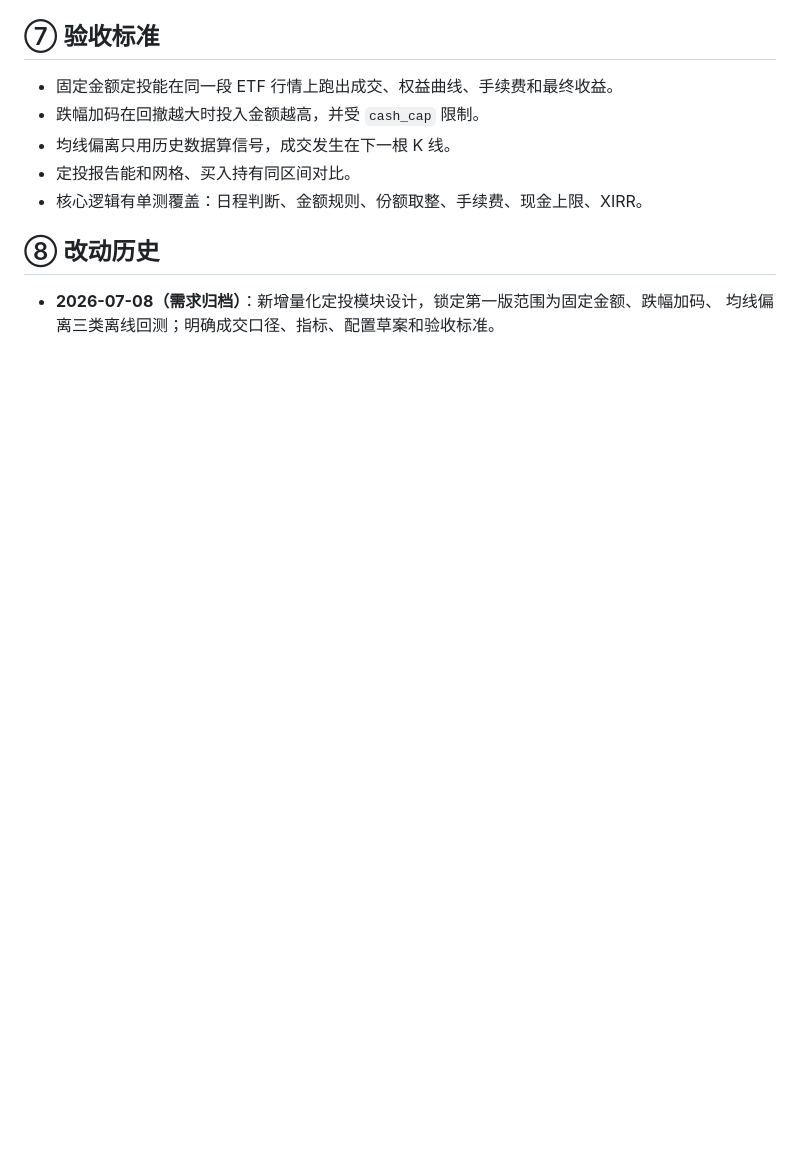
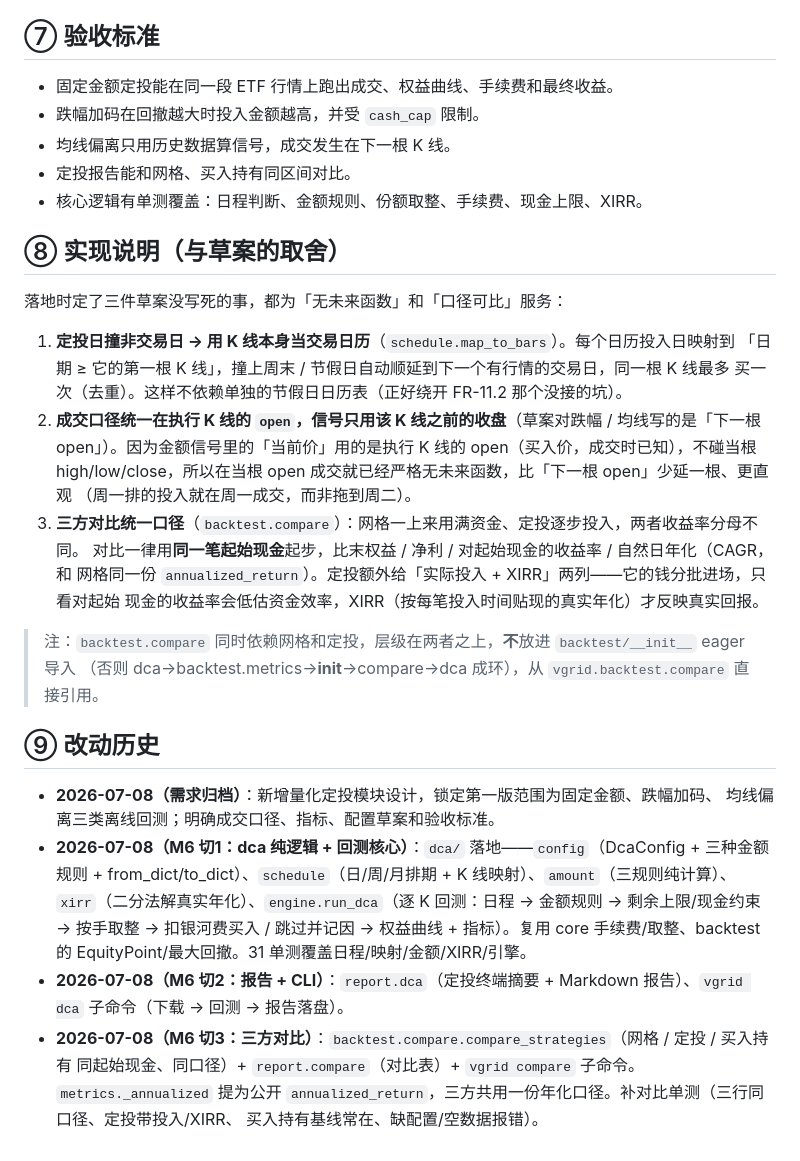
Before and after one commit to evepupil/Vgrid, a Markdown page: docs/模块设计/dca.md, the part around the change. Rendered like a GitHub page; blank space fills up the shorter version.

Commit message:
docs: M6 定投归档 —— dca.md 实现说明/改动历史 + roadmap M6 收尾
dca.md 补「实现说明」（三处取舍：K 线当交易日历、当根 open 成交无未来函数、三方对比统一
起始现金口径）+ 切1/2/3 改动历史。roadmap M6 标 ✅（离线回测 + CLI + 报告；Web 按设计延后），
架构分层 dca/backtest 勾掉。

Co-Authored-By: Claude Opus 4.8 (1M context) <noreply@anthropic.com>

```diff
--- a/docs/模块设计/dca.md
+++ b/docs/模块设计/dca.md
@@ -147,7 +147,37 @@
 - 定投报告能和网格、买入持有同区间对比。
 - 核心逻辑有单测覆盖：日程判断、金额规则、份额取整、手续费、现金上限、XIRR。
 
-## ⑧ 改动历史
+## ⑧ 实现说明（与草案的取舍）
+
+落地时定了三件草案没写死的事，都为「无未来函数」和「口径可比」服务：
+
+1. **定投日撞非交易日 → 用 K 线本身当交易日历**（`schedule.map_to_bars`）。每个日历投入日映射到
+   「日期 ≥ 它的第一根 K 线」，撞上周末 / 节假日自动顺延到下一个有行情的交易日，同一根 K 线最多
+   买一次（去重）。这样不依赖单独的节假日日历表（正好绕开 FR-11.2 那个没接的坑）。
+2. **成交口径统一在执行 K 线的 `open`，信号只用该 K 线之前的收盘**（草案对跌幅 / 均线写的是「下一根
+   open」）。因为金额信号里的「当前价」用的是执行 K 线的 open（买入价，成交时已知），不碰当根
+   high/low/close，所以在当根 open 成交就已经严格无未来函数，比「下一根 open」少延一根、更直观
+   （周一排的投入就在周一成交，而非拖到周二）。
+3. **三方对比统一口径**（`backtest.compare`）：网格一上来用满资金、定投逐步投入，两者收益率分母不同。
+   对比一律用**同一笔起始现金**起步，比末权益 / 净利 / 对起始现金的收益率 / 自然日年化（CAGR，和
+   网格同一份 `annualized_return`）。定投额外给「实际投入 + XIRR」两列——它的钱分批进场，只看对起始
+   现金的收益率会低估资金效率，XIRR（按每笔投入时间贴现的真实年化）才反映真实回报。
+
+> 注：`backtest.compare` 同时依赖网格和定投，层级在两者之上，**不**放进 `backtest/__init__` eager 导入
+> （否则 dca→backtest.metrics→__init__→compare→dca 成环），从 `vgrid.backtest.compare` 直接引用。
+
+## ⑨ 改动历史
 
 - **2026-07-08（需求归档）**：新增量化定投模块设计，锁定第一版范围为固定金额、跌幅加码、
   均线偏离三类离线回测；明确成交口径、指标、配置草案和验收标准。
+- **2026-07-08（M6 切1：dca 纯逻辑 + 回测核心）**：`dca/` 落地——`config`（DcaConfig + 三种金额
+  规则 + from_dict/to_dict）、`schedule`（日/周/月排期 + K 线映射）、`amount`（三规则纯计算）、
+  `xirr`（二分法解真实年化）、`engine.run_dca`（逐 K 回测：日程 → 金额规则 → 剩余上限/现金约束 →
+  按手取整 → 扣银河费买入 / 跳过并记因 → 权益曲线 + 指标）。复用 core 手续费/取整、backtest 的
+  EquityPoint/最大回撤。31 单测覆盖日程/映射/金额/XIRR/引擎。
+- **2026-07-08（M6 切2：报告 + CLI）**：`report.dca`（定投终端摘要 + Markdown 报告）、`vgrid dca`
+  子命令（下载 → 回测 → 报告落盘）。
+- **2026-07-08（M6 切3：三方对比）**：`backtest.compare.compare_strategies`（网格 / 定投 / 买入持有
+  同起始现金、同口径）+ `report.compare`（对比表）+ `vgrid compare` 子命令。`metrics._annualized`
+  提为公开 `annualized_return`，三方共用一份年化口径。补对比单测（三行同口径、定投带投入/XIRR、
+  买入持有基线常在、缺配置/空数据报错）。
```
Also changed, not shown: docs/roadmap.md (+4 -4 lines).
